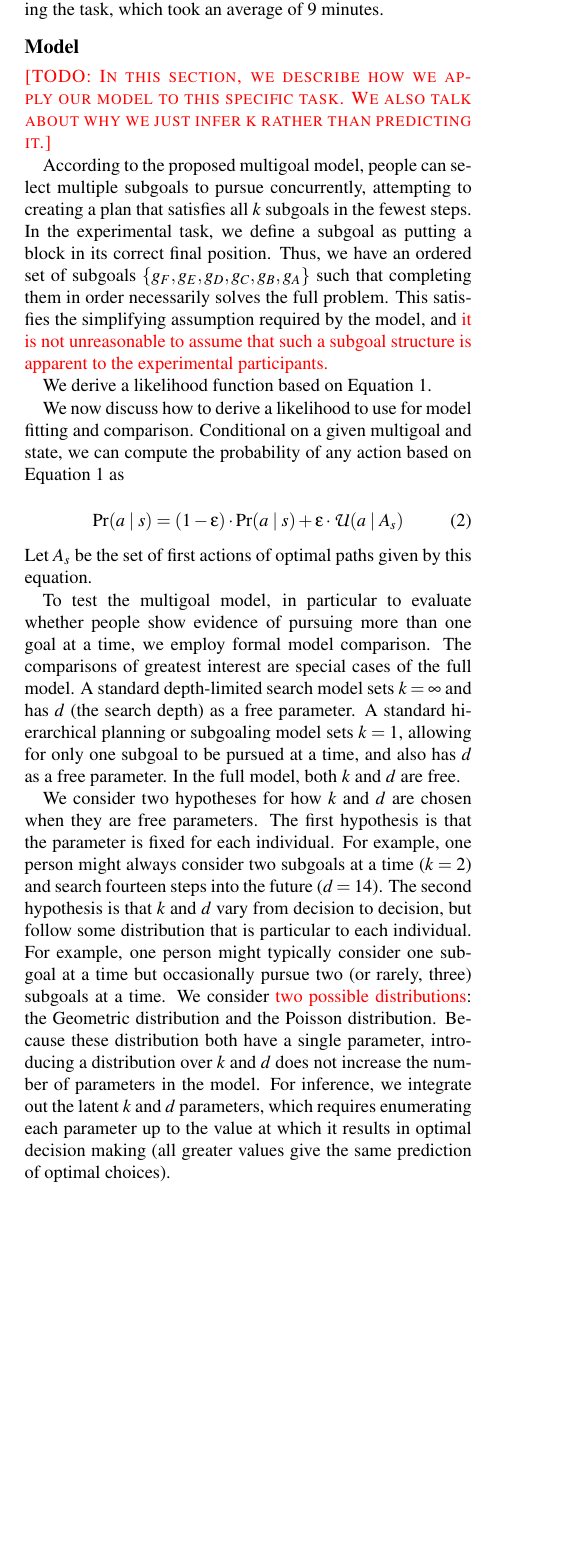
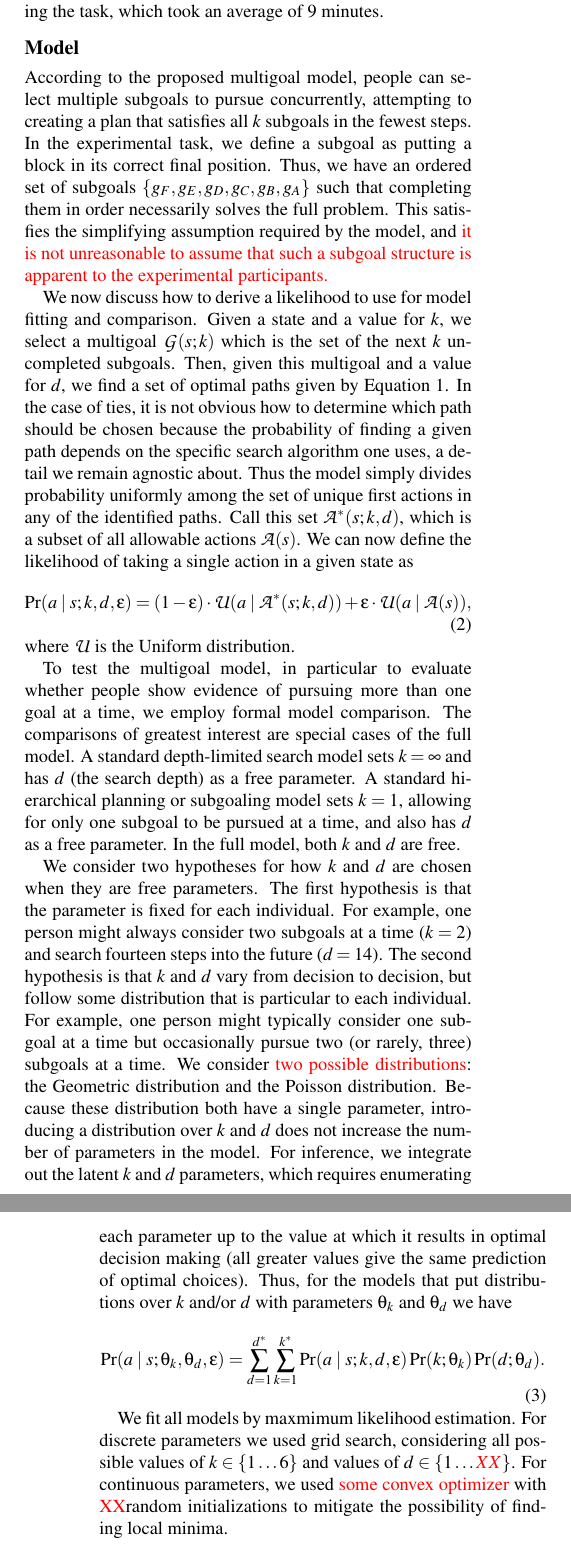
Before and after one commit to fredcallaway/cogsci19-multigoals, a LaTeX paper (main.tex): part of one column of page 4 of 6 before the commit and two parts of the columns of pages 4 and 5 of 6 after it, the two joined at a grey line, cut so that both start at the same text, the shorter picture padded with empty space. Compiled offline with pdfLaTeX.

Commit message:
Model section is mostly complete

```diff
--- a/main.tex
+++ b/main.tex
@@ -35,7 +35,7 @@
 
 \newcommand{\todo}[1]{\textcolor{red}{\textsc{[TODO: #1]}}}
 \newcommand{\red}[1]{\textcolor{red}{#1}}
-
+\newcommand{\MISSING}{\red{XX}}
 
 \author{TODO}
 
@@ -159,20 +160,30 @@ We recruited 41 participants from Amazon Mechanical Turk. Each participant recei
 
 \subsection{Model}
 
-\todo{In this section, we describe how we apply our model to this specific task. We also talk about why we just infer k rather than predicting it.}
-
 According to the proposed multigoal model, people can select multiple subgoals to pursue concurrently, attempting to creating a plan that satisfies all $k$ subgoals in the fewest steps. In the experimental task, we define a subgoal as putting a block in its correct final position. Thus, we have an ordered set of subgoals $\{ g_F, g_E, g_D, g_C, g_B, g_A \}$ such that completing them in order necessarily solves the full problem. This satisfies the simplifying assumption required by the model, and \red{it is not unreasonable to assume that such a subgoal structure is apparent to the experimental participants.}
 
-We derive a likelihood function based on Equation~\ref{eq:concrete}.
 
-We now discuss how to derive a likelihood to use for model fitting and comparison. Conditional on a given multigoal and state, we can compute the probability of any action based on Equation~\ref{eq:concrete} as
+\newcommand{\A}{\mathcal{A}}
+\newcommand{\U}{\mathcal{U}}
 
-\begin{equation}
-\Pr(a \mid s) = (1 - \epsilon) \cdot \Pr(a \mid s) + \epsilon \cdot \mathcal{U}(a \mid A_s)
+We now discuss how to derive a likelihood to use for model fitting and comparison. Given a state and a value for $k$, we select a multigoal $\multigoal(s; k)$ which is the set of the next $k$ uncompleted subgoals. Then, given this multigoal and a value for $d$, we find a set of optimal paths given by Equation~\ref{eq:concrete}. In the case of ties, it is not obvious how to determine which path should be chosen because the probability of finding a given path depends on the specific search algorithm one uses, a detail we remain agnostic about. Thus the model simply divides probability uniformly among the set of unique first actions in any of the identified paths. Call this set $\A^*(s; k, d)$, which is a subset of all allowable actions $\A(s)$. We can now define the likelihood of taking a single action in a given state as
+%
+\begin{equation}\label{likelihood-fixed}
+  \Pr(a \mid s; k, d, \epsilon) =
+  (1 - \epsilon) \cdot \U(a \mid \A^*(s; k, d)) +
+  \epsilon \cdot \U(a \mid \A(s)),
 \end{equation}
-Let $A_s$ be the set of first actions of optimal paths given by this equation.
+%
+where $\U$ is the Uniform distribution.
 
 To test the multigoal model, in particular to evaluate whether people show evidence of pursuing more than one goal at a time, we employ formal model comparison. The comparisons of greatest interest are special cases of the full model. A standard depth-limited search model sets $k=\infty$ and has $d$ (the search depth) as a free parameter. A standard hierarchical planning or subgoaling model sets $k=1$, allowing for only one subgoal to be pursued at a time, and also has $d$ as a free parameter. In the full model, both $k$ and $d$ are free.
 
-We consider two hypotheses for how $k$ and $d$ are chosen when they are free parameters. The first hypothesis is that the parameter is fixed for each individual. For example, one person might always consider two subgoals at a time ($k=2$)  and search fourteen steps into the future ($d=14$). The second hypothesis is that $k$ and $d$ vary from decision to decision, but follow some distribution that is particular to each individual. For example, one person might typically consider one subgoal at a time but occasionally pursue two (or rarely, three) subgoals at a time. We consider \red{two possible distributions}: the Geometric distribution and the Poisson distribution. Because these distribution both have a single parameter, introducing a distribution over $k$ and $d$ does not increase the number of parameters in the model. For inference, we integrate out the latent $k$ and $d$ parameters, which requires enumerating each parameter up to the value at which it results in optimal decision making (all greater values give the same prediction of optimal choices).
+We consider two hypotheses for how $k$ and $d$ are chosen when they are free parameters. The first hypothesis is that the parameter is fixed for each individual. For example, one person might always consider two subgoals at a time ($k=2$)  and search fourteen steps into the future ($d=14$). The second hypothesis is that $k$ and $d$ vary from decision to decision, but follow some distribution that is particular to each individual. For example, one person might typically consider one subgoal at a time but occasionally pursue two (or rarely, three) subgoals at a time. We consider \red{two possible distributions}: the Geometric distribution and the Poisson distribution. Because these distribution both have a single parameter, introducing a distribution over $k$ and $d$ does not increase the number of parameters in the model. For inference, we integrate out the latent $k$ and $d$ parameters, which requires enumerating each parameter up to the value at which it results in optimal decision making (all greater values give the same prediction of optimal choices). Thus, for the models that put distributions over $k$ and/or $d$ with parameters $\theta_k$ and $\theta_d$ we have
+%
+\begin{equation}\label{likelihood-dist}
+  \Pr(a \mid s; \theta_k, \theta_d, \epsilon) =
+    \sum_{d=1}^{d^*}\sum_{k=1}^{k^*}
+      \Pr(a \mid s; k, d, \epsilon) \Pr(k ; \theta_k) \Pr(d ; \theta_d).
+\end{equation}
 
+We fit all models by maxmimum likelihood estimation. For discrete parameters we used grid search, considering all possible values of $k \in \{ 1 \dots 6 \}$ and values of $d \in \{1 \dots \MISSING \}$. For continuous parameters, we used \red{some convex optimizer} with \MISSING random initializations to mitigate the possibility of finding local minima.
```
Also changed, not shown: main.tex (48 more changed lines).
